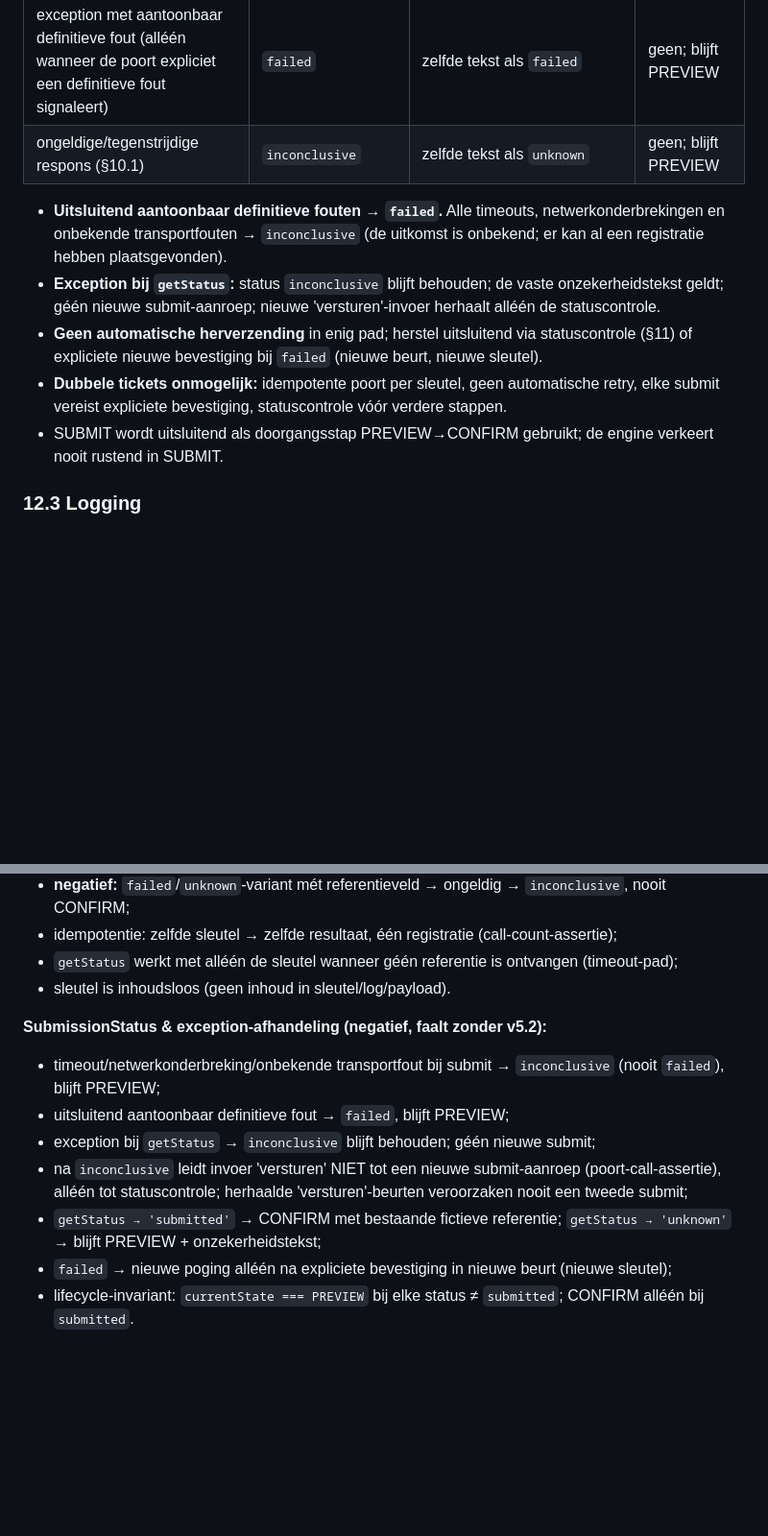
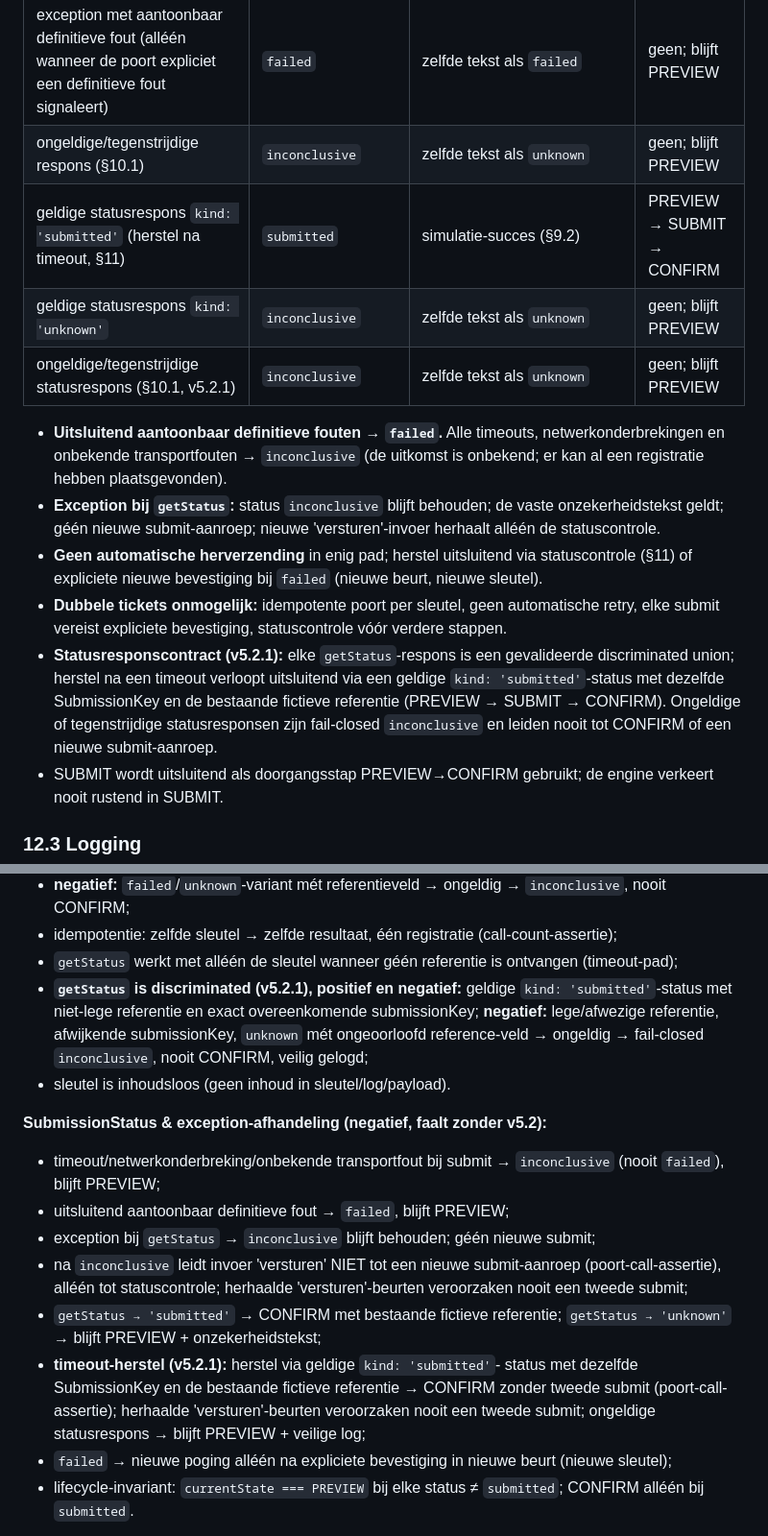
Before and after one commit to dhagemeijer/Elvie-2.0, a Markdown page: BUILD_03.md, 2 parts joined by grey strips. Shown at 96% size. Rendered like a GitHub page; blank space fills up the shorter version.

```diff
--- a/BUILD_03.md
+++ b/BUILD_03.md
@@ -468,6 +509,9 @@ expliciete simulatie-vermelding (§9.2).
 | **exception bij submit: timeout, netwerkonderbreking, onbekende transportfout** | `inconclusive` | zelfde tekst als `unknown` | geen; blijft PREVIEW |
 | exception met aantoonbaar definitieve fout (alléén wanneer de poort expliciet een definitieve fout signaleert) | `failed` | zelfde tekst als `failed` | geen; blijft PREVIEW |
 | ongeldige/tegenstrijdige respons (§10.1) | `inconclusive` | zelfde tekst als `unknown` | geen; blijft PREVIEW |
+| geldige statusrespons `kind: 'submitted'` (herstel na timeout, §11) | `submitted` | simulatie-succes (§9.2) | PREVIEW → SUBMIT → CONFIRM |
+| geldige statusrespons `kind: 'unknown'` | `inconclusive` | zelfde tekst als `unknown` | geen; blijft PREVIEW |
+| ongeldige/tegenstrijdige statusrespons (§10.1, v5.2.1) | `inconclusive` | zelfde tekst als `unknown` | geen; blijft PREVIEW |
 
 - **Uitsluitend aantoonbaar definitieve fouten → `failed`.** Alle
   timeouts, netwerkonderbrekingen en onbekende transportfouten →
@@ -482,6 +526,13 @@ expliciete simulatie-vermelding (§9.2).
 - **Dubbele tickets onmogelijk:** idempotente poort per sleutel, geen
   automatische retry, elke submit vereist expliciete bevestiging,
   statuscontrole vóór verdere stappen.
+- **Statusresponscontract (v5.2.1):** elke `getStatus`-respons is een
+  gevalideerde discriminated union; herstel na een timeout verloopt
+  uitsluitend via een geldige `kind: 'submitted'`-status met dezelfde
+  SubmissionKey en de bestaande fictieve referentie (PREVIEW → SUBMIT →
+  CONFIRM). Ongeldige of tegenstrijdige statusresponsen zijn fail-closed
+  `inconclusive` en leiden nooit tot CONFIRM of een nieuwe
+  submit-aanroep.
 - SUBMIT wordt uitsluitend als doorgangsstap PREVIEW→CONFIRM gebruikt; de
   engine verkeert nooit rustend in SUBMIT.
 
@@ -564,6 +615,11 @@ audit-invarianten ongewijzigd.
   (call-count-assertie);
 - `getStatus` werkt met alléén de sleutel wanneer géén referentie is
   ontvangen (timeout-pad);
+- **`getStatus` is discriminated (v5.2.1), positief en negatief:** geldige
+  `kind: 'submitted'`-status met niet-lege referentie en exact
+  overeenkomende submissionKey; **negatief:** lege/afwezige referentie,
+  afwijkende submissionKey, `unknown` mét ongeoorloofd reference-veld →
+  ongeldig → fail-closed `inconclusive`, nooit CONFIRM, veilig gelogd;
 - sleutel is inhoudsloos (geen inhoud in sleutel/log/payload).
 
 **SubmissionStatus & exception-afhandeling (negatief, faalt zonder v5.2):**
@@ -577,6 +633,11 @@ audit-invarianten ongewijzigd.
   herhaalde 'versturen'-beurten veroorzaken nooit een tweede submit;
 - `getStatus → 'submitted'` → CONFIRM met bestaande fictieve referentie;
   `getStatus → 'unknown'` → blijft PREVIEW + onzekerheidstekst;
+- **timeout-herstel (v5.2.1):** herstel via geldige `kind: 'submitted'`-
+  status met dezelfde SubmissionKey en de bestaande fictieve referentie →
+  CONFIRM zonder tweede submit (poort-call-assertie); herhaalde
+  'versturen'-beurten veroorzaken nooit een tweede submit; ongeldige
+  statusrespons → blijft PREVIEW + veilige log;
 - `failed` → nieuwe poging alléén na expliciete bevestiging in nieuwe
   beurt (nieuwe sleutel);
 - lifecycle-invariant: `currentState === PREVIEW` bij elke status ≠
```
Also changed, not shown: other parts of BUILD_03.md (+49 -8 lines).
